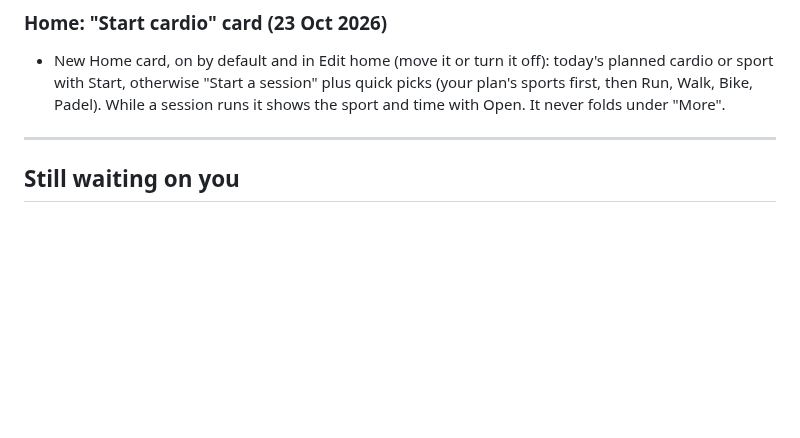
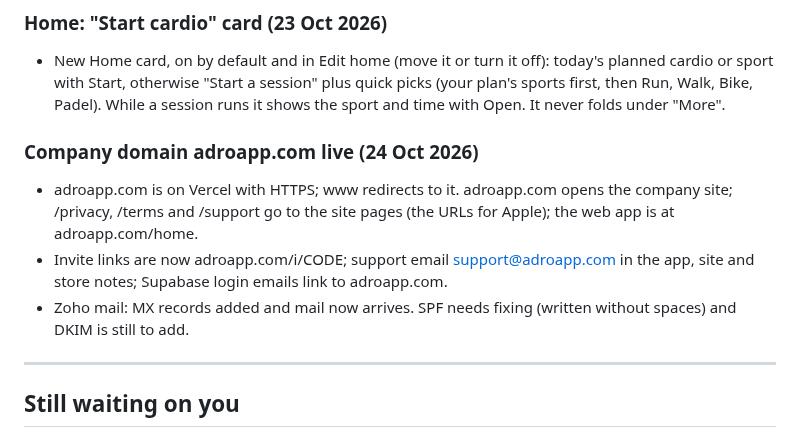
Before and after one commit to a720022002-cell/gymi, a Markdown page: ADRO-chat-log.md, the part around the change. Drawn GitHub-style; blank space fills up the shorter version.

Commit message:
Chat log: domain live
Co-Authored-By: Claude Opus 5.5 <noreply@anthropic.com>
Claude-Session: https://claude.ai/code/session_01JFp6iswHHaXm5YTZNqTb2P

```diff
--- a/ADRO-chat-log.md
+++ b/ADRO-chat-log.md
@@ -227,6 +227,11 @@ Passwords and keys are left out on purpose.
 ### Home: "Start cardio" card (23 Oct 2026)
 - New Home card, on by default and in Edit home (move it or turn it off): today's planned cardio or sport with Start, otherwise "Start a session" plus quick picks (your plan's sports first, then Run, Walk, Bike, Padel). While a session runs it shows the sport and time with Open. It never folds under "More".
 
+### Company domain adroapp.com live (24 Oct 2026)
+- adroapp.com is on Vercel with HTTPS; www redirects to it. adroapp.com opens the company site; /privacy, /terms and /support go to the site pages (the URLs for Apple); the web app is at adroapp.com/home.
+- Invite links are now adroapp.com/i/CODE; support email support@adroapp.com in the app, site and store notes; Supabase login emails link to adroapp.com.
+- Zoho mail: MX records added and mail now arrives. SPF needs fixing (written without spaces) and DKIM is still to add.
+
 ---
 
 ## Still waiting on you
```
